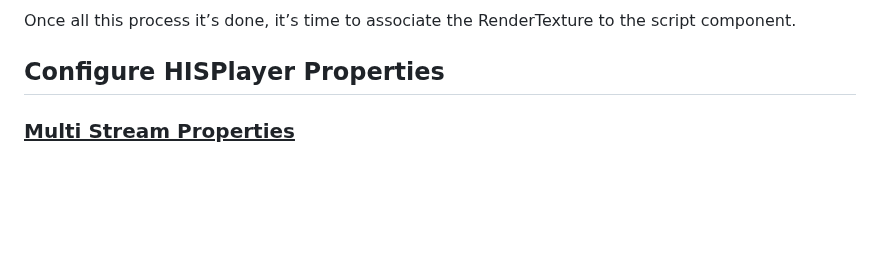
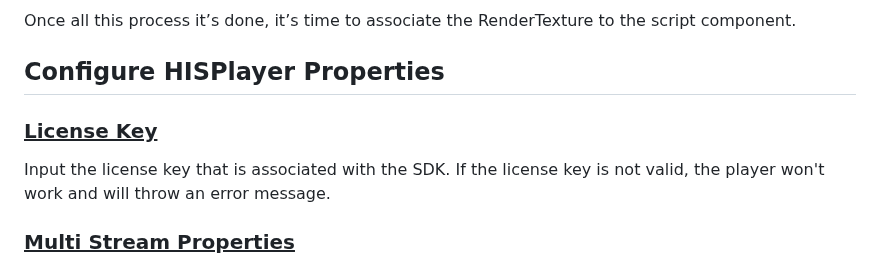
Before and after one commit to HISPlayer/UnityWindows-SDK, a Markdown page: setup-guide.md, the part around the change. GitHub-like rendering; blank space fills up the shorter version.

```diff
--- a/setup-guide.md
+++ b/setup-guide.md
@@ -81,6 +81,10 @@ For creating this object, select **GameObject > 3D Object > Quad**. Then select
 Once all this process it’s done, it’s time to associate the RenderTexture to the script component.
 
 ## Configure HISPlayer Properties
+
+### <ins>License Key</ins>
+Input the license key that is associated with the SDK. If the license key is not valid, the player won't work and will throw an error message.
+
 ### <ins>Multi Stream Properties</ins>
 Use **Multi Stream Properties** to set all configurations needed for multi stream.However, currently HISPlayer Windows SDK only supports single stream. Multi stream support will be added in the future. It starts with 0 elements. Adding more elements will be ignored until multi stream support is added. Each element added has its own configuration.
 * <span style="color:blue">**Render Mode**</span>: Select the render surface. It can be RenderTexture, Material, RawImage or NONE.
```
